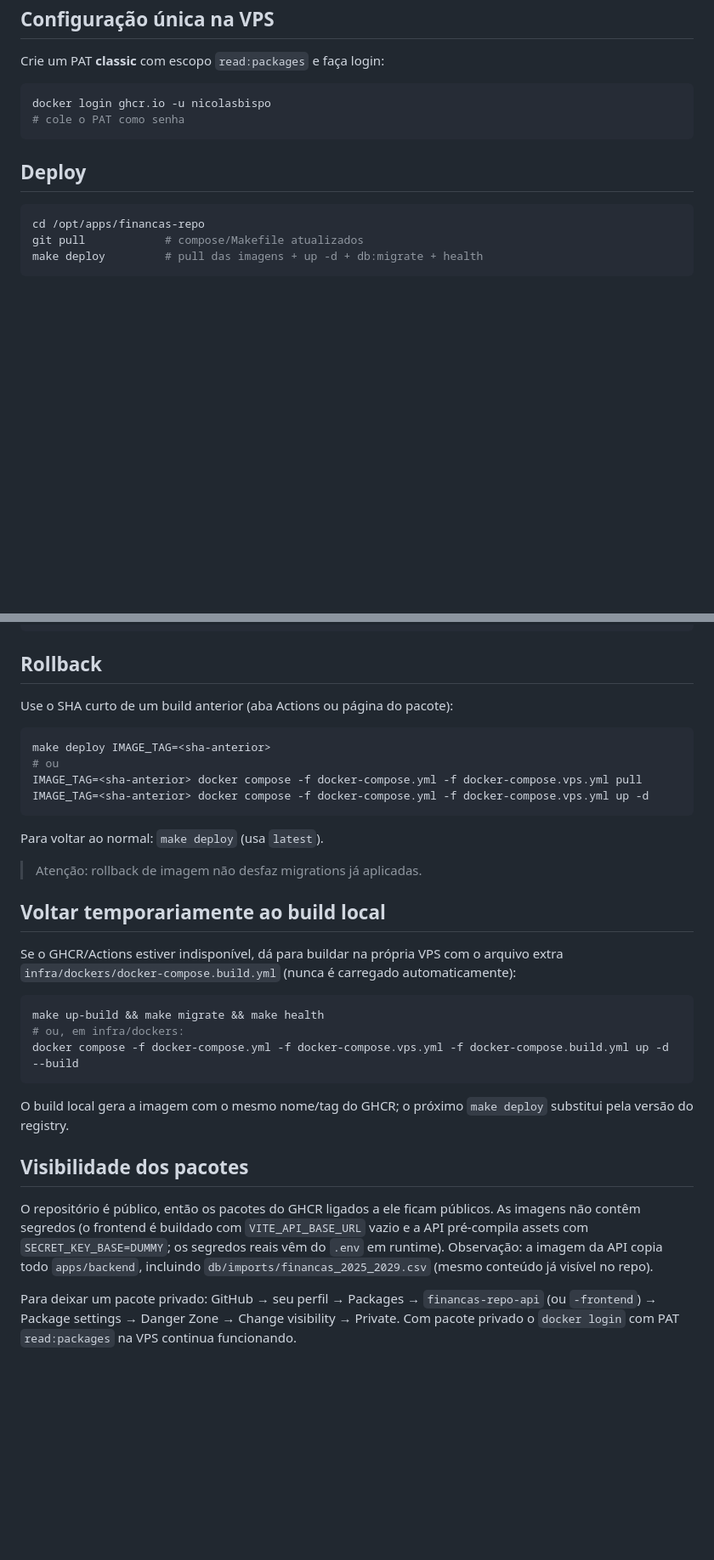
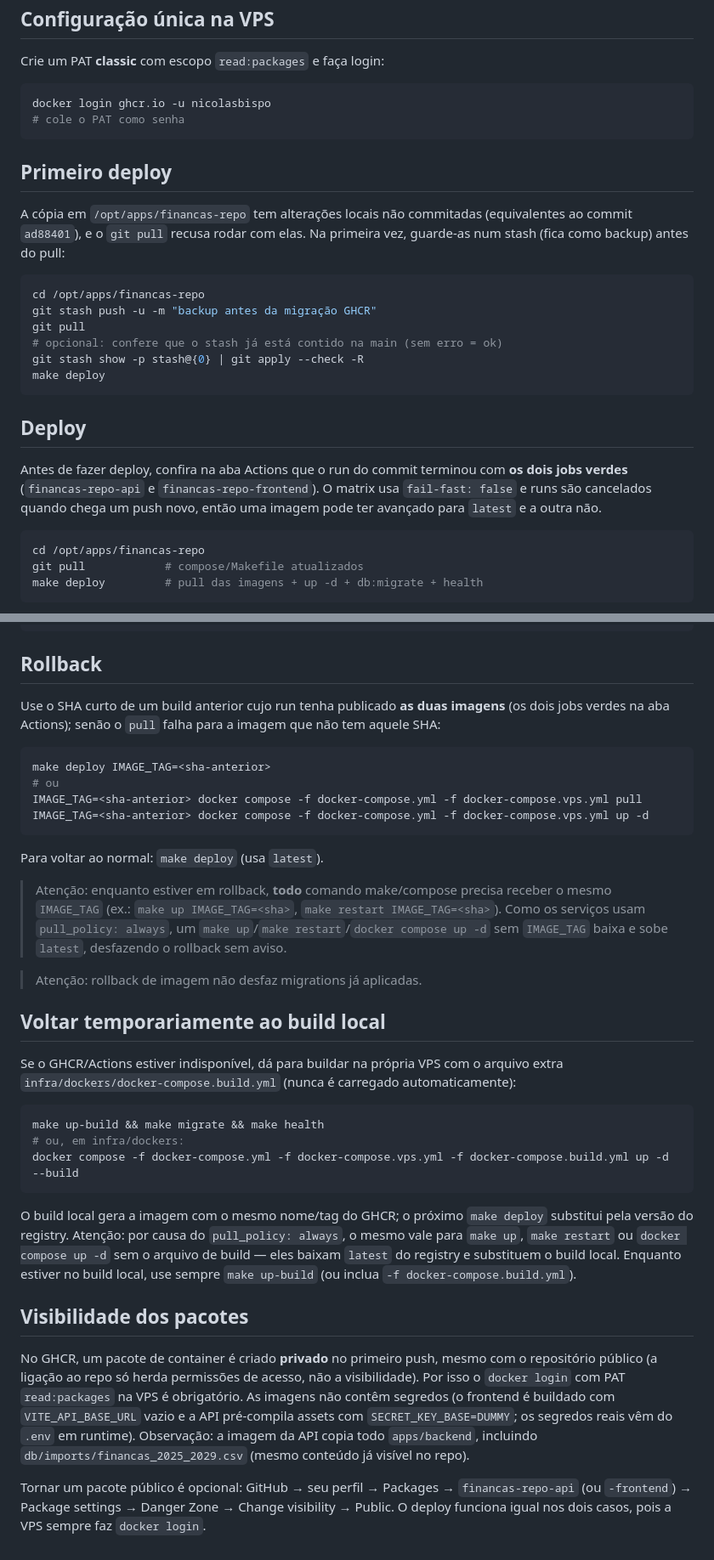
Before and after one commit to NicolasBispo/financas-repo, a Markdown page: docs/deploy.md, 2 parts joined by grey strips. Shown at 85% size. GitHub-like rendering; blank space fills up the shorter version.

Commit message:
fix(ci): ajustes da revisão
- docs/deploy.md: pacotes do GHCR nascem privados; docker login obrigatório
- docs/deploy.md: seção "Primeiro deploy" (stash das alterações locais antes do git pull)
- docs/deploy.md: conferir os dois jobs verdes antes do deploy/rollback
- docs/deploy.md: em rollback/build local, repassar IMAGE_TAG (ou o arquivo de build) em todo comando, pois pull_policy: always puxa latest

Co-Authored-By: Claude Opus 5.5 <noreply@anthropic.com>

````diff
--- a/docs/deploy.md
+++ b/docs/deploy.md
@@ -28,7 +28,27 @@ docker login ghcr.io -u nicolasbispo
 # cole o PAT como senha
 ```
 
+## Primeiro deploy
+
+A cópia em `/opt/apps/financas-repo` tem alterações locais não commitadas
+(equivalentes ao commit `ad88401`), e o `git pull` recusa rodar com elas.
+Na primeira vez, guarde-as num stash (fica como backup) antes do pull:
+
+```bash
+cd /opt/apps/financas-repo
+git stash push -u -m "backup antes da migração GHCR"
+git pull
+# opcional: confere que o stash já está contido na main (sem erro = ok)
+git stash show -p stash@{0} | git apply --check -R
+make deploy
+```
+
 ## Deploy
+
+Antes de fazer deploy, confira na aba Actions que o run do commit terminou
+com **os dois jobs verdes** (`financas-repo-api` e `financas-repo-frontend`). O matrix usa
+`fail-fast: false` e runs são cancelados quando chega um push novo, então
+uma imagem pode ter avançado para `latest` e a outra não.
 
 ```bash
 cd /opt/apps/financas-repo
@@ -46,7 +66,9 @@ docker compose -f docker-compose.yml -f docker-compose.vps.yml exec api bundle e
 
 ## Rollback
 
-Use o SHA curto de um build anterior (aba Actions ou página do pacote):
+Use o SHA curto de um build anterior cujo run tenha publicado **as duas
+imagens** (os dois jobs verdes na aba Actions); senão o `pull` falha para a
+imagem que não tem aquele SHA:
 
 ```bash
 make deploy IMAGE_TAG=<sha-anterior>
@@ -56,6 +78,12 @@ IMAGE_TAG=<sha-anterior> docker compose -f docker-compose.yml -f docker-compose.
 ```
 
 Para voltar ao normal: `make deploy` (usa `latest`).
+
+> Atenção: enquanto estiver em rollback, **todo** comando make/compose
+> precisa receber o mesmo `IMAGE_TAG` (ex.: `make up IMAGE_TAG=<sha>`,
+> `make restart IMAGE_TAG=<sha>`). Como os serviços usam
+> `pull_policy: always`, um `make up`/`make restart`/`docker compose up -d`
+> sem `IMAGE_TAG` baixa e sobe `latest`, desfazendo o rollback sem aviso.
 
 > Atenção: rollback de imagem não desfaz migrations já aplicadas.
 
@@ -72,18 +100,24 @@ docker compose -f docker-compose.yml -f docker-compose.vps.yml -f docker-compose
 ```
 
 O build local gera a imagem com o mesmo nome/tag do GHCR; o próximo
-`make deploy` substitui pela versão do registry.
+`make deploy` substitui pela versão do registry. Atenção: por causa do
+`pull_policy: always`, o mesmo vale para `make up`, `make restart` ou
+`docker compose up -d` sem o arquivo de build — eles baixam `latest` do
+registry e substituem o build local. Enquanto estiver no build local, use
+sempre `make up-build` (ou inclua `-f docker-compose.build.yml`).
 
 ## Visibilidade dos pacotes
 
-O repositório é público, então os pacotes do GHCR ligados a ele ficam
-públicos. As imagens não contêm segredos (o frontend é buildado com
+No GHCR, um pacote de container é criado **privado** no primeiro push,
+mesmo com o repositório público (a ligação ao repo só herda permissões de
+acesso, não a visibilidade). Por isso o `docker login` com PAT
+`read:packages` na VPS é obrigatório. As imagens não contêm segredos (o frontend é buildado com
 `VITE_API_BASE_URL` vazio e a API pré-compila assets com
 `SECRET_KEY_BASE=DUMMY`; os segredos reais vêm do `.env` em runtime).
 Observação: a imagem da API copia todo `apps/backend`, incluindo
 `db/imports/financas_2025_2029.csv` (mesmo conteúdo já visível no repo).
 
-Para deixar um pacote privado: GitHub → seu perfil → Packages →
+Tornar um pacote público é opcional: GitHub → seu perfil → Packages →
 `financas-repo-api` (ou `-frontend`) → Package settings → Danger Zone →
-Change visibility → Private. Com pacote privado o `docker login` com PAT
-`read:packages` na VPS continua funcionando.
+Change visibility → Public. O deploy funciona igual nos dois casos, pois a
+VPS sempre faz `docker login`.
````
